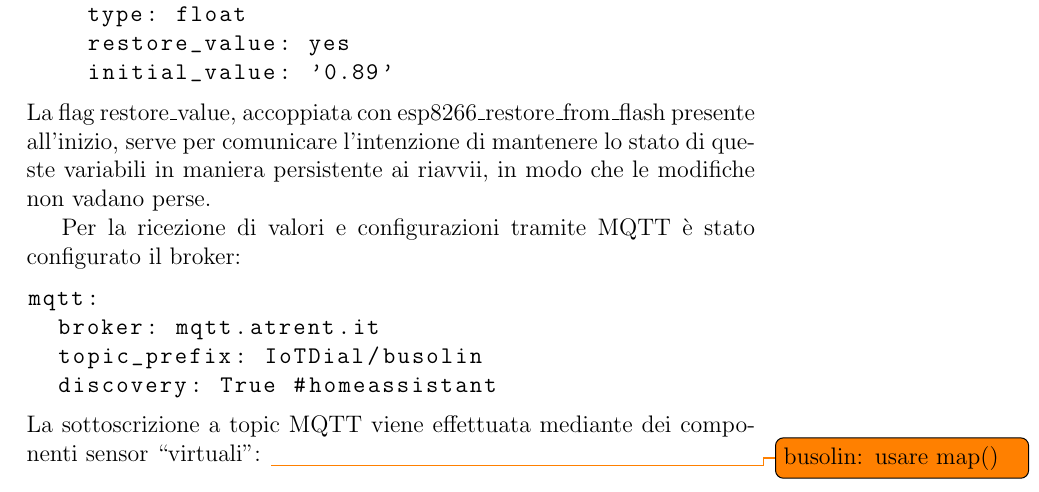
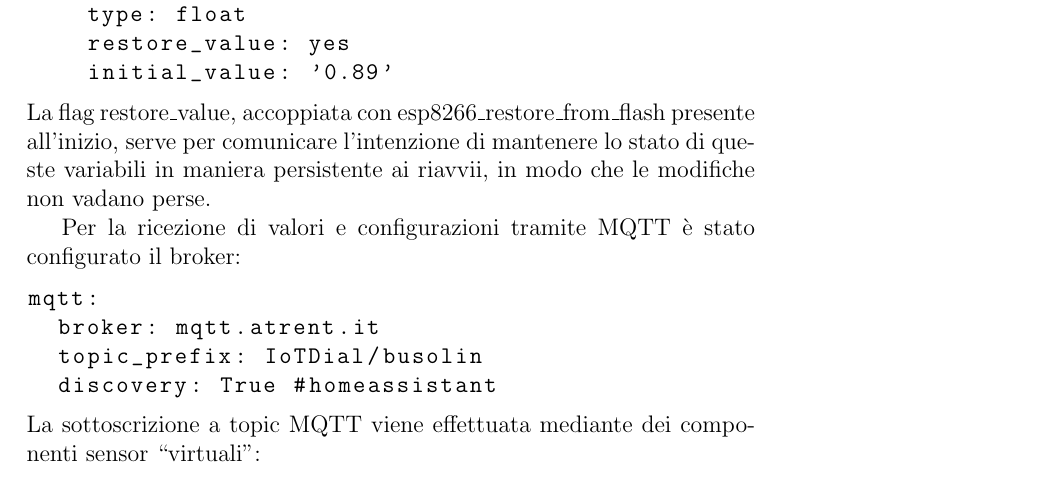
Before and after one commit to busolind/Tirocinio-Phys-Busolin, a LaTeX document (Tesi/Tesi.tex): part of page 39 of 53, cut so that both start at the same text. Compiled offline with pdfLaTeX.

Commit message:
Commentato mio todo

```diff
--- a/Tesi/Tesi.tex
+++ b/Tesi/Tesi.tex
@@ -1226,7 +1226,7 @@ mqtt:
   discovery: True #homeassistant
 \end{lstlisting}
 La sottoscrizione a topic MQTT viene effettuata mediante dei componenti sensor ``virtuali":
-\todo{busolin: usare map()}
+%\todo{busolin: usare map()}
 \begin{lstlisting}[language=yaml]
 sensor:
   - platform: mqtt_subscribe
```
